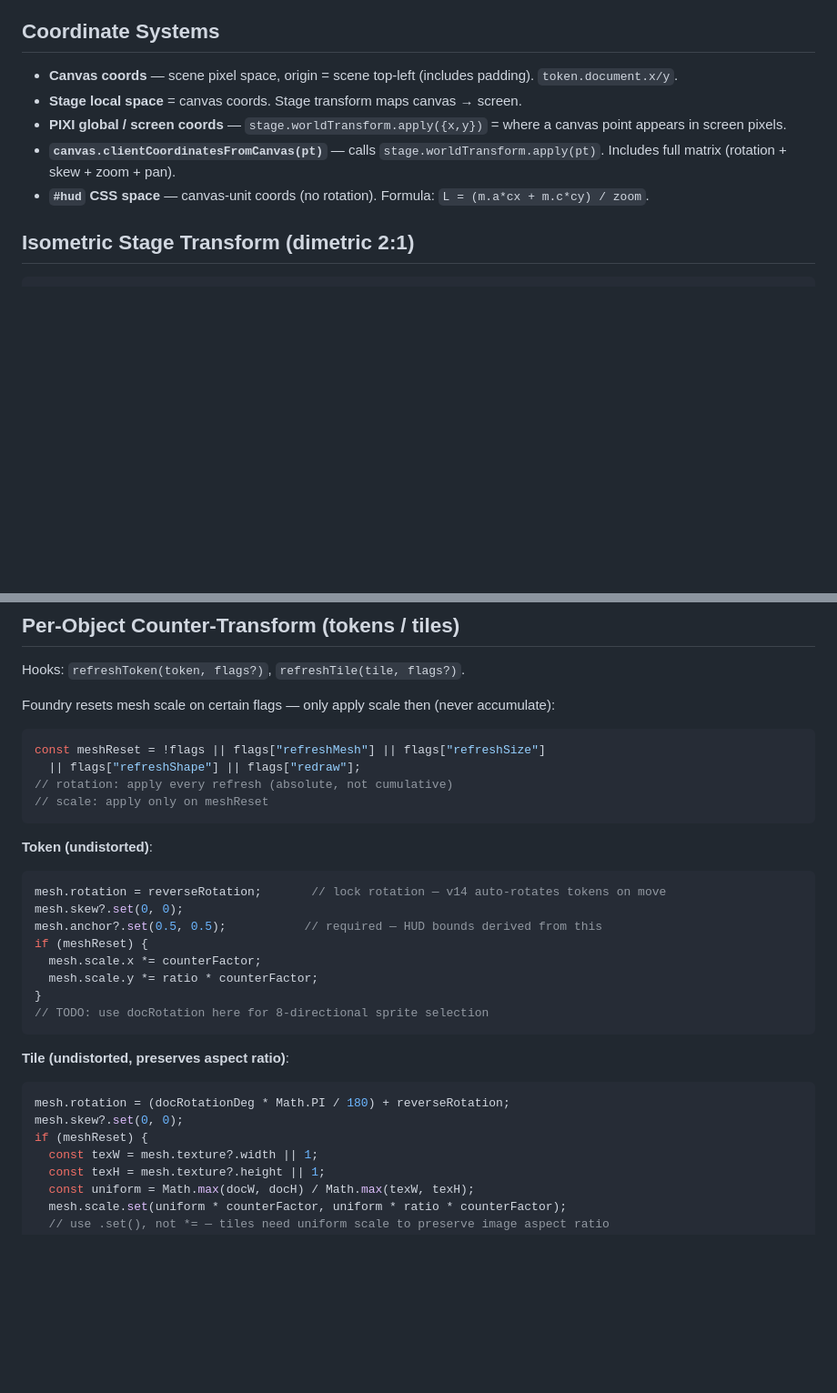
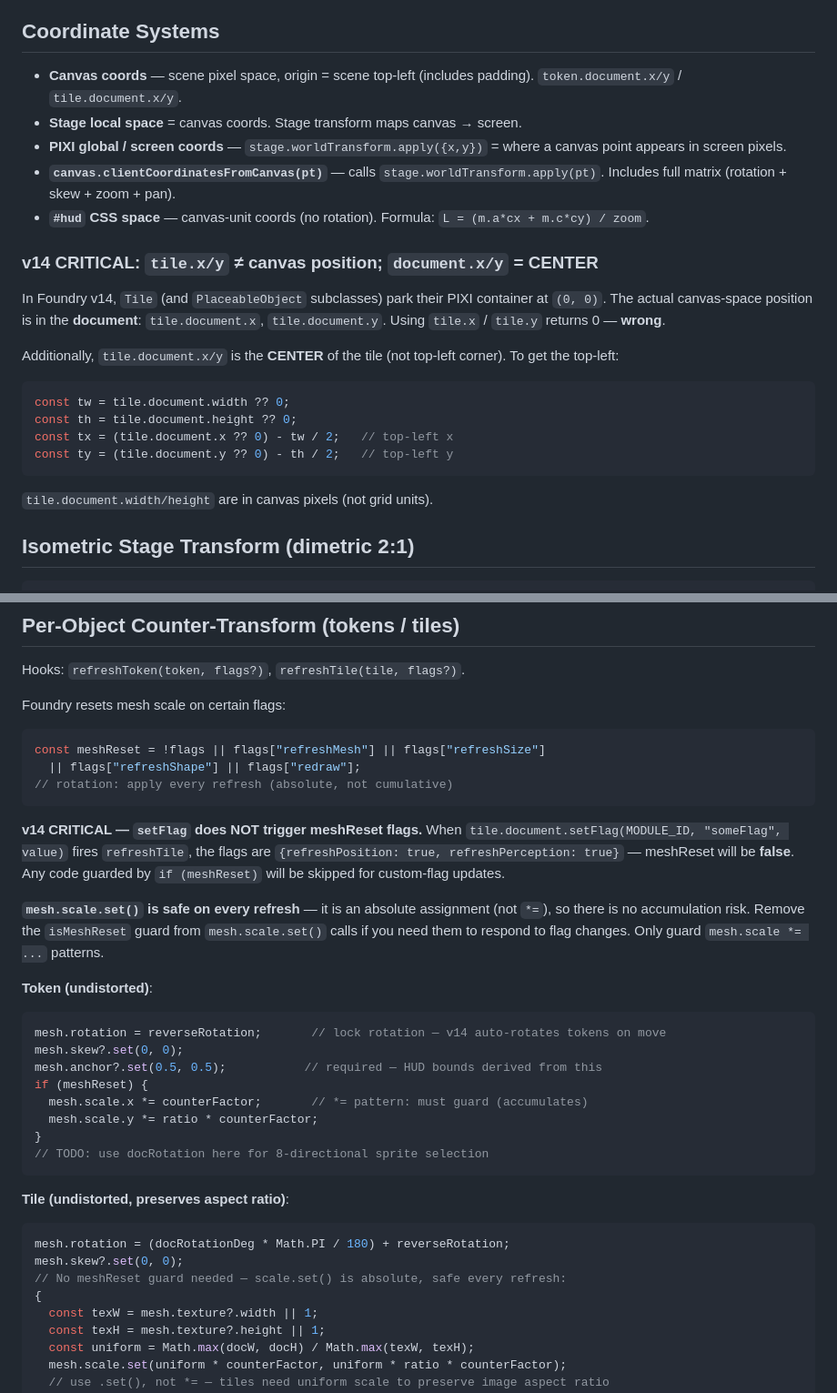
Before and after one commit to lsfcin/workspace, a Markdown page: Core/skills/foundry.md, 2 parts joined by grey strips. Shown at 91% size. GitHub-like rendering; blank space fills up the shorter version.

Commit message:
docs(foundry): v14 lessons — setFlag refresh flags, scale.set() guard rules
- setFlag fires refreshTile with {refreshPosition,refreshPerception} only,
  NOT refreshMesh/refreshSize — isMeshReset returns false for flag-only updates
- mesh.scale.set() (absolute) safe on every refresh; only *= needs meshReset guard

Co-Authored-By: Claude Sonnet 4.6 <noreply@anthropic.com>

````diff
--- a/Core/skills/foundry.md
+++ b/Core/skills/foundry.md
@@ -33,11 +33,24 @@ Key rule: **`canvas.environment.primary.background` is the rendered bg sprite in
 
 ## Coordinate Systems
 
-- **Canvas coords** — scene pixel space, origin = scene top-left (includes padding). `token.document.x/y`.
+- **Canvas coords** — scene pixel space, origin = scene top-left (includes padding). `token.document.x/y` / `tile.document.x/y`.
 - **Stage local space** = canvas coords. Stage transform maps canvas → screen.
 - **PIXI global / screen coords** — `stage.worldTransform.apply({x,y})` = where a canvas point appears in screen pixels.
 - **`canvas.clientCoordinatesFromCanvas(pt)`** — calls `stage.worldTransform.apply(pt)`. Includes full matrix (rotation + skew + zoom + pan).
 - **`#hud` CSS space** — canvas-unit coords (no rotation). Formula: `L = (m.a*cx + m.c*cy) / zoom`.
+
+### v14 CRITICAL: `tile.x/y` ≠ canvas position; `document.x/y` = CENTER
+
+In Foundry v14, `Tile` (and `PlaceableObject` subclasses) park their PIXI container at `(0, 0)`. The actual canvas-space position is in the **document**: `tile.document.x`, `tile.document.y`. Using `tile.x` / `tile.y` returns 0 — **wrong**.
+
+Additionally, `tile.document.x/y` is the **CENTER** of the tile (not top-left corner). To get the top-left:
+```typescript
+const tw = tile.document.width ?? 0;
+const th = tile.document.height ?? 0;
+const tx = (tile.document.x ?? 0) - tw / 2;   // top-left x
+const ty = (tile.document.y ?? 0) - th / 2;   // top-left y
+```
+`tile.document.width/height` are in canvas pixels (not grid units).
 
 ## Isometric Stage Transform (dimetric 2:1)
 
@@ -81,13 +94,21 @@ bg.position.set(scene.width / 2 + paddingX, scene.height / 2 + paddingY);
 
 Hooks: `refreshToken(token, flags?)`, `refreshTile(tile, flags?)`.
 
-Foundry resets mesh scale on certain flags — only apply scale then (never accumulate):
+Foundry resets mesh scale on certain flags:
 ```typescript
 const meshReset = !flags || flags["refreshMesh"] || flags["refreshSize"]
   || flags["refreshShape"] || flags["redraw"];
 // rotation: apply every refresh (absolute, not cumulative)
-// scale: apply only on meshReset
 ```
+
+**v14 CRITICAL — `setFlag` does NOT trigger meshReset flags.**
+When `tile.document.setFlag(MODULE_ID, "someFlag", value)` fires `refreshTile`, the flags
+are `{refreshPosition: true, refreshPerception: true}` — meshReset will be **false**.
+Any code guarded by `if (meshReset)` will be skipped for custom-flag updates.
+
+**`mesh.scale.set()` is safe on every refresh** — it is an absolute assignment (not `*=`),
+so there is no accumulation risk. Remove the `isMeshReset` guard from `mesh.scale.set()`
+calls if you need them to respond to flag changes. Only guard `mesh.scale *= ...` patterns.
 
 **Token (undistorted)**:
 ```typescript
@@ -95,7 +116,7 @@ mesh.rotation = reverseRotation;       // lock rotation — v14 auto-rotates tok
 mesh.skew?.set(0, 0);
 mesh.anchor?.set(0.5, 0.5);           // required — HUD bounds derived from this
 if (meshReset) {
-  mesh.scale.x *= counterFactor;
+  mesh.scale.x *= counterFactor;       // *= pattern: must guard (accumulates)
   mesh.scale.y *= ratio * counterFactor;
 }
 // TODO: use docRotation here for 8-directional sprite selection
@@ -105,7 +126,8 @@ if (meshReset) {
 ```typescript
 mesh.rotation = (docRotationDeg * Math.PI / 180) + reverseRotation;
 mesh.skew?.set(0, 0);
-if (meshReset) {
+// No meshReset guard needed — scale.set() is absolute, safe every refresh:
+{
   const texW = mesh.texture?.width || 1;
   const texH = mesh.texture?.height || 1;
   const uniform = Math.max(docW, docH) / Math.max(texW, texH);
````
